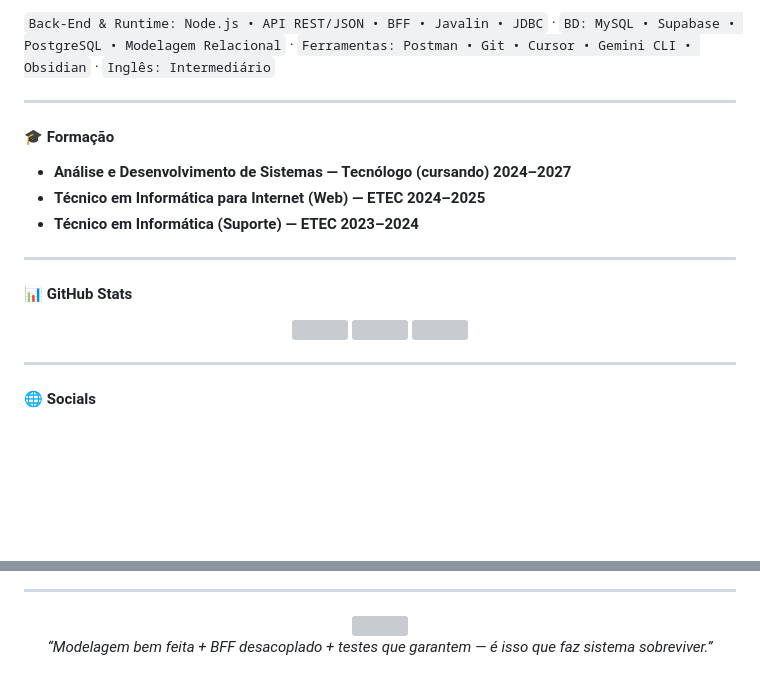
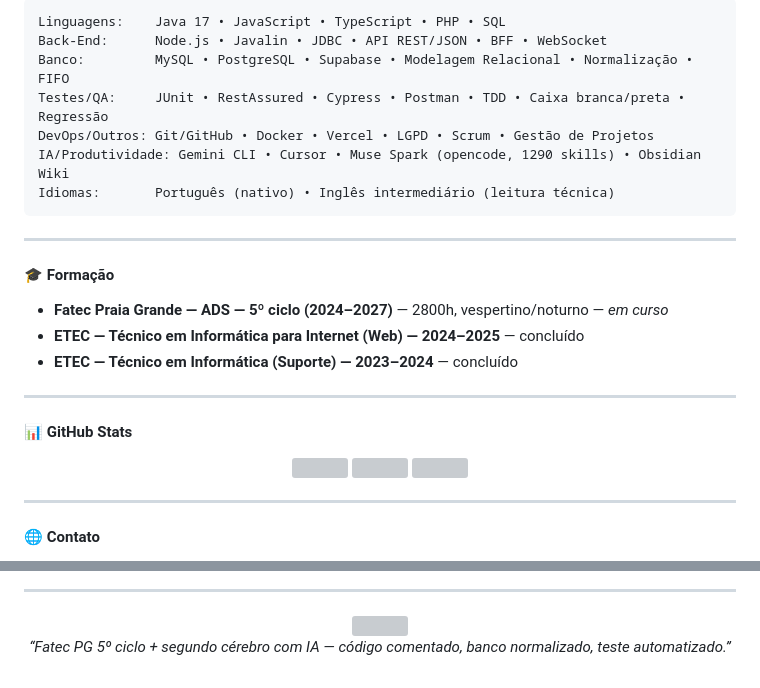
Before and after one commit to Muginski/Muginski, a Markdown page: README.md, 2 parts joined by grey strips. GitHub-like rendering; blank space fills up the shorter version; grey boxes are pictures that could not be loaded.

````diff
--- a/README.md
+++ b/README.md
@@ -65,13 +89,21 @@ Atualmente: **ADS Tecnólogo (2024–2027)** + **Técnico em Informática para I
 
-`Back-End & Runtime: Node.js • API REST/JSON • BFF • Javalin • JDBC` · `BD: MySQL • Supabase • PostgreSQL • Modelagem Relacional` · `Ferramentas: Postman • Git • Cursor • Gemini CLI • Obsidian` · `Inglês: Intermediário`
+```
+Linguagens:    Java 17 • JavaScript • TypeScript • PHP • SQL
+Back-End:      Node.js • Javalin • JDBC • API REST/JSON • BFF • WebSocket
+Banco:         MySQL • PostgreSQL • Supabase • Modelagem Relacional • Normalização • FIFO
+Testes/QA:     JUnit • RestAssured • Cypress • Postman • TDD • Caixa branca/preta • Regressão
+DevOps/Outros: Git/GitHub • Docker • Vercel • LGPD • Scrum • Gestão de Projetos
+IA/Produtividade: Gemini CLI • Cursor • Muse Spark (opencode, 1290 skills) • Obsidian Wiki
+Idiomas:       Português (nativo) • Inglês intermediário (leitura técnica)
+```
 
 ---
 
 #### 🎓 Formação
 
-- **Análise e Desenvolvimento de Sistemas — Tecnólogo (cursando) 2024–2027**
-- **Técnico em Informática para Internet (Web) — ETEC 2024–2025**
-- **Técnico em Informática (Suporte) — ETEC 2023–2024**
+- **Fatec Praia Grande — ADS — 5º ciclo (2024–2027)** — 2800h, vespertino/noturno — *em curso*
+- **ETEC — Técnico em Informática para Internet (Web) — 2024–2025** — concluído
+- **ETEC — Técnico em Informática (Suporte) — 2023–2024** — concluído
 
 ---
 
@@ -88,7 +120,7 @@ Atualmente: **ADS Tecnólogo (2024–2027)** + **Técnico em Informática para I
 
 ---
 
-#### 🌐 Socials
+#### 🌐 Contato
 
 [![LINKEDIN](https://img.shields.io/badge/linkedin.com%2Fin%2Fpedro--muginski-000000?style=flat&logo=linkedin&logoColor=white)](https://linkedin.com/in/pedro-muginski)
 [![GITHUB](https://img.shields.io/badge/github.com%2FMuginski-000000?style=flat&logo=github&logoColor=white)](https://github.com/Muginski)
@@ -100,6 +132,6 @@ Atualmente: **ADS Tecnólogo (2024–2027)** + **Técnico em Informática para I
 
 <img src="https://capsule-render.vercel.app/api?type=waving&color=000000&height=100&section=footer&text=&fontSize=0" />
 
-*“Modelagem bem feita + BFF desacoplado + testes que garantem — é isso que faz sistema sobreviver.”*
+*“Fatec PG 5º ciclo + segundo cérebro com IA — código comentado, banco normalizado, teste automatizado.”*
 
 </div>
````
Also changed, not shown: other parts of README.md (+49 -25 lines).
